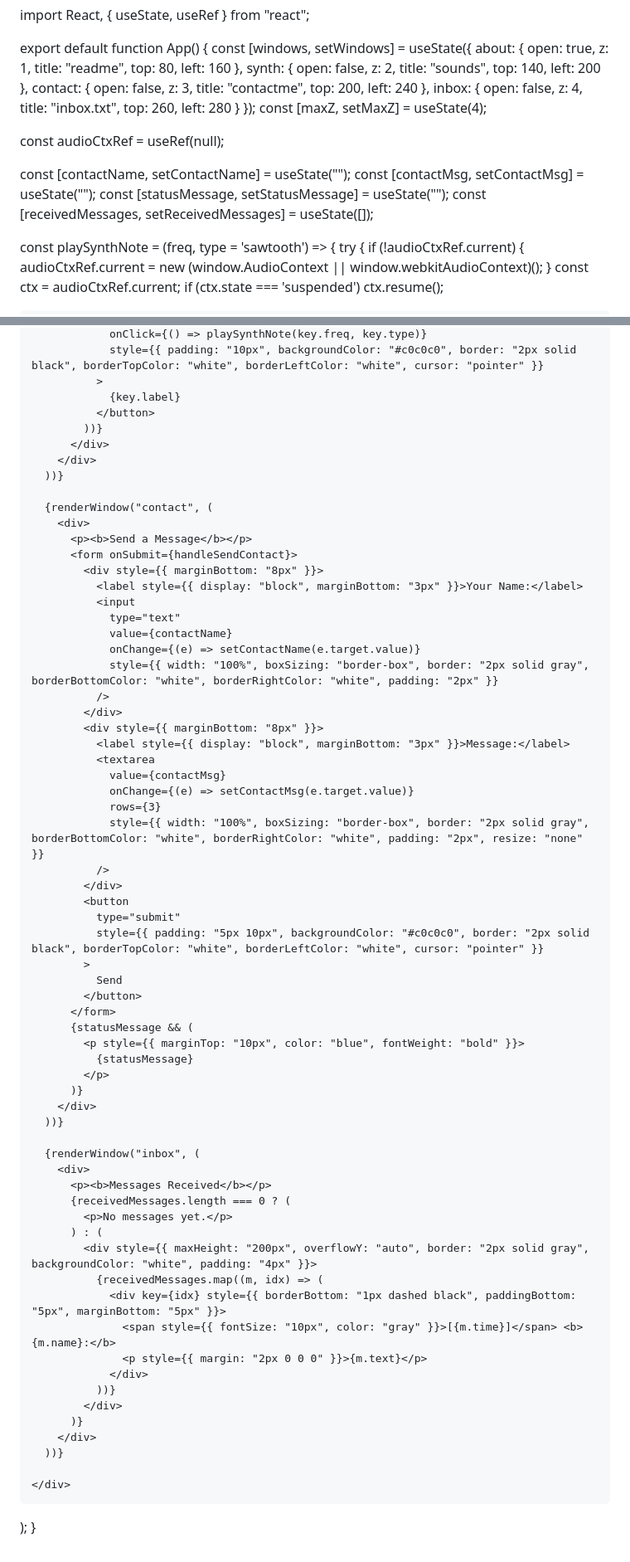
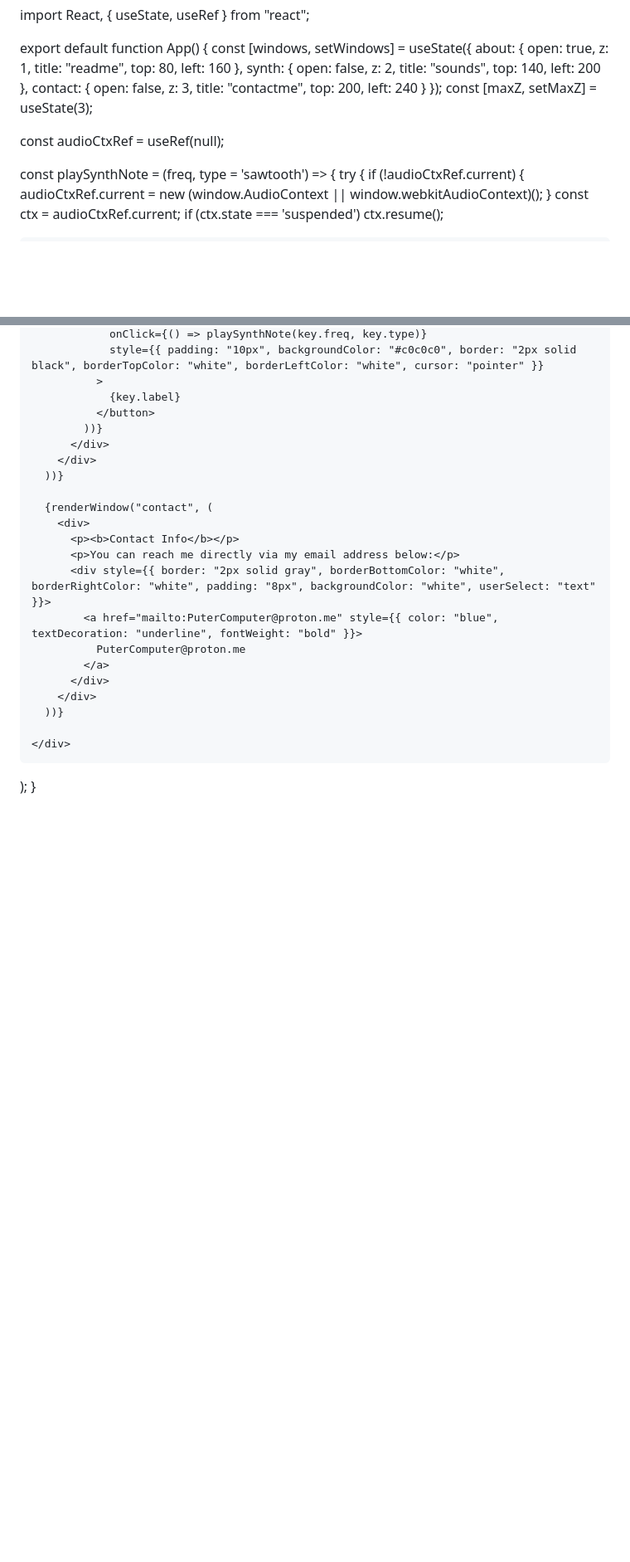
Before and after one commit to PuterComputer/PuterComputer.github.io, a Markdown page: README.md, 2 parts joined by grey strips. Shown at 83% size. Rendered like a GitHub page; blank space fills up the shorter version.

```diff
--- a/README.md
+++ b/README.md
@@ -4,17 +4,11 @@ export default function App() {
   const [windows, setWindows] = useState({
     about: { open: true, z: 1, title: "readme", top: 80, left: 160 },
     synth: { open: false, z: 2, title: "sounds", top: 140, left: 200 },
-    contact: { open: false, z: 3, title: "contactme", top: 200, left: 240 },
-    inbox: { open: false, z: 4, title: "inbox.txt", top: 260, left: 280 }
+    contact: { open: false, z: 3, title: "contactme", top: 200, left: 240 }
   });
-  const [maxZ, setMaxZ] = useState(4);
+  const [maxZ, setMaxZ] = useState(3);
 
   const audioCtxRef = useRef(null);
-
-  const [contactName, setContactName] = useState("");
-  const [contactMsg, setContactMsg] = useState("");
-  const [statusMessage, setStatusMessage] = useState("");
-  const [receivedMessages, setReceivedMessages] = useState([]);
 
   const playSynthNote = (freq, type = 'sawtooth') => {
     try {
@@ -168,56 +142,13 @@ export default function App() {
 
       {renderWindow("contact", (
         <div>
-          <p><b>Send a Message</b></p>
-          <form onSubmit={handleSendContact}>
-            <div style={{ marginBottom: "8px" }}>
-              <label style={{ display: "block", marginBottom: "3px" }}>Your Name:</label>
-              <input
-                type="text"
-                value={contactName}
-                onChange={(e) => setContactName(e.target.value)}
-                style={{ width: "100%", boxSizing: "border-box", border: "2px solid gray", borderBottomColor: "white", borderRightColor: "white", padding: "2px" }}
-              />
-            </div>
-            <div style={{ marginBottom: "8px" }}>
-              <label style={{ display: "block", marginBottom: "3px" }}>Message:</label>
-              <textarea
-                value={contactMsg}
-                onChange={(e) => setContactMsg(e.target.value)}
-                rows={3}
-                style={{ width: "100%", boxSizing: "border-box", border: "2px solid gray", borderBottomColor: "white", borderRightColor: "white", padding: "2px", resize: "none" }}
-              />
-            </div>
-            <button
-              type="submit"
-              style={{ padding: "5px 10px", backgroundColor: "#c0c0c0", border: "2px solid black", borderTopColor: "white", borderLeftColor: "white", cursor: "pointer" }}
-            >
-              Send
-            </button>
-          </form>
-          {statusMessage && (
-            <p style={{ marginTop: "10px", color: "blue", fontWeight: "bold" }}>
-              {statusMessage}
-            </p>
-          )}
-        </div>
-      ))}
-
-      {renderWindow("inbox", (
-        <div>
-          <p><b>Messages Received</b></p>
-          {receivedMessages.length === 0 ? (
-            <p>No messages yet.</p>
-          ) : (
-            <div style={{ maxHeight: "200px", overflowY: "auto", border: "2px solid gray", backgroundColor: "white", padding: "4px" }}>
-              {receivedMessages.map((m, idx) => (
-                <div key={idx} style={{ borderBottom: "1px dashed black", paddingBottom: "5px", marginBottom: "5px" }}>
-                  <span style={{ fontSize: "10px", color: "gray" }}>[{m.time}]</span> <b>{m.name}:</b>
-                  <p style={{ margin: "2px 0 0 0" }}>{m.text}</p>
-                </div>
-              ))}
-            </div>
-          )}
+          <p><b>Contact Info</b></p>
+          <p>You can reach me directly via my email address below:</p>
+          <div style={{ border: "2px solid gray", borderBottomColor: "white", borderRightColor: "white", padding: "8px", backgroundColor: "white", userSelect: "text" }}>
+            <a href="mailto:PuterComputer@proton.me" style={{ color: "blue", textDecoration: "underline", fontWeight: "bold" }}>
+              PuterComputer@proton.me
+            </a>
+          </div>
         </div>
       ))}
 
```
Also changed, not shown: other parts of README.md (+0 -20 lines).
